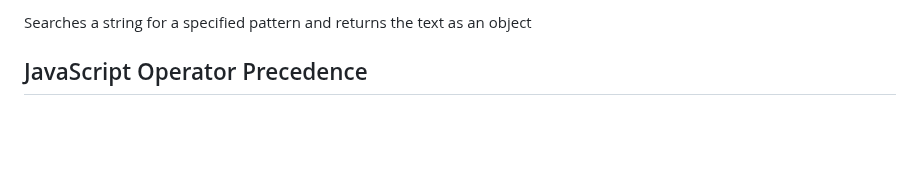
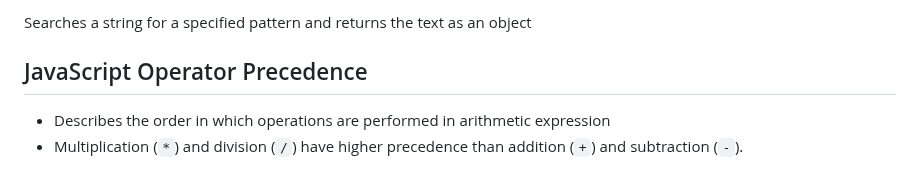
Before and after one commit to Zeb-0/Learn_JS, a Markdown page: notes.md, the part around the change. Rendered like a GitHub page; blank space fills up the shorter version.

Commit message:
changes i do not remember making

```diff
--- a/notes.md
+++ b/notes.md
@@ -262,3 +262,5 @@ Searches a string for a pattern and returns `true` or `false` depending on the r
 Searches a string for a specified pattern and returns the text as an object
 
 ## JavaScript Operator Precedence
+- Describes the order in which operations are performed in arithmetic expression
+- Multiplication (`*`) and division (`/`) have higher precedence than addition (`+`) and subtraction (`-`).
```
